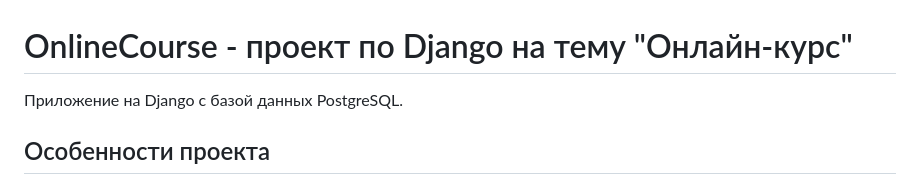
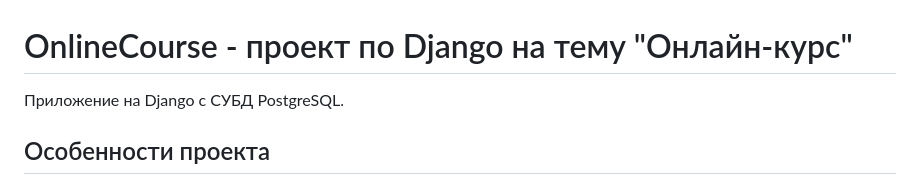
Before and after one commit to Norton0032/OnlineCourse, a Markdown page: README.md, the part around the change. Drawn GitHub-style.

```diff
--- a/README.md
+++ b/README.md
@@ -1,5 +1,5 @@
 # OnlineCourse - проект по Django на тему "Онлайн-курс"
-Приложение на Django с базой данных PostgreSQL.
+Приложение на Django с СУБД PostgreSQL.
 
 ## Особенности проекта
 - База данных состоит из 14 таблиц по теме "Курсы по подготовке к ЕГЭ"
```
